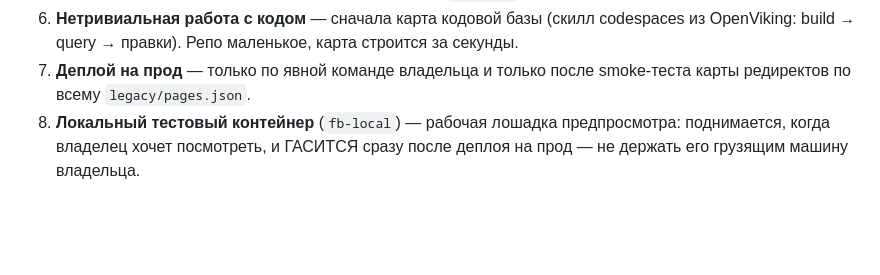
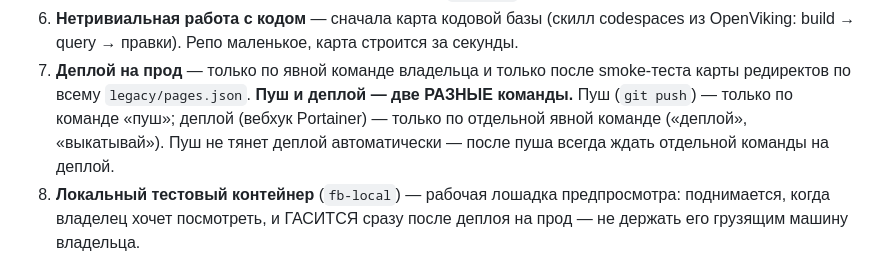
Before and after one commit to attid/firebirdsql.su, a Markdown page: AGENTS.md, the part around the change. Drawn GitHub-style; blank space fills up the shorter version.

Commit message:
AGENTS.md: push and deploy are two separate commands - deploy only on explicit order

```diff
--- a/AGENTS.md
+++ b/AGENTS.md
@@ -60,6 +60,10 @@ Frontmatter каждой страницы: заголовок, раздел (г
    строится за секунды.
 7. **Деплой на прод** — только по явной команде владельца и только после
    smoke-теста карты редиректов по всему `legacy/pages.json`.
+   **Пуш и деплой — две РАЗНЫЕ команды.** Пуш (`git push`) — только по
+   команде «пуш»; деплой (вебхук Portainer) — только по отдельной явной
+   команде («деплой», «выкатывай»). Пуш не тянет деплой автоматически —
+   после пуша всегда ждать отдельной команды на деплой.
 8. **Локальный тестовый контейнер** (`fb-local`) — рабочая лошадка
    предпросмотра: поднимается, когда владелец хочет посмотреть, и ГАСИТСЯ
    сразу после деплоя на прод — не держать его грузящим машину владельца.
```
